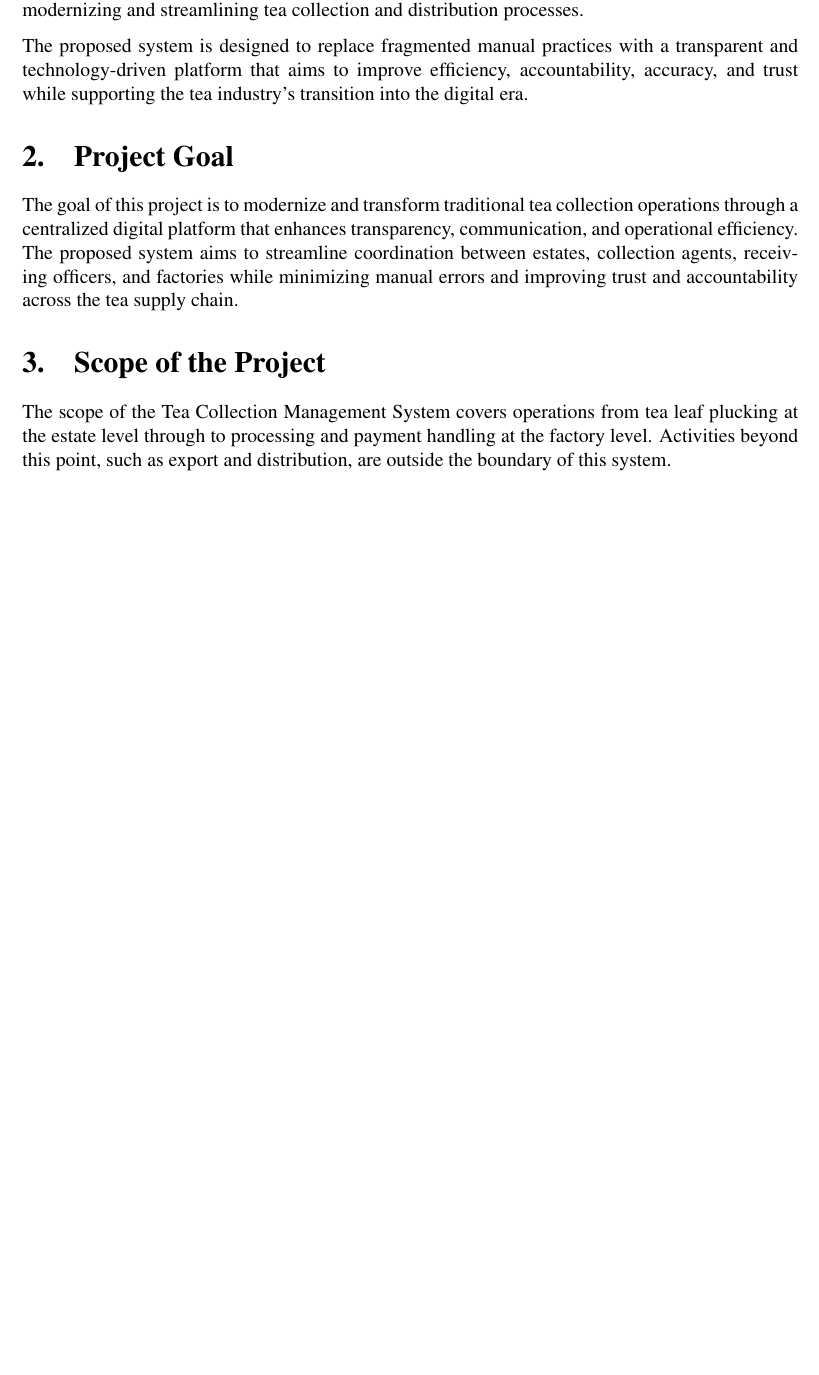
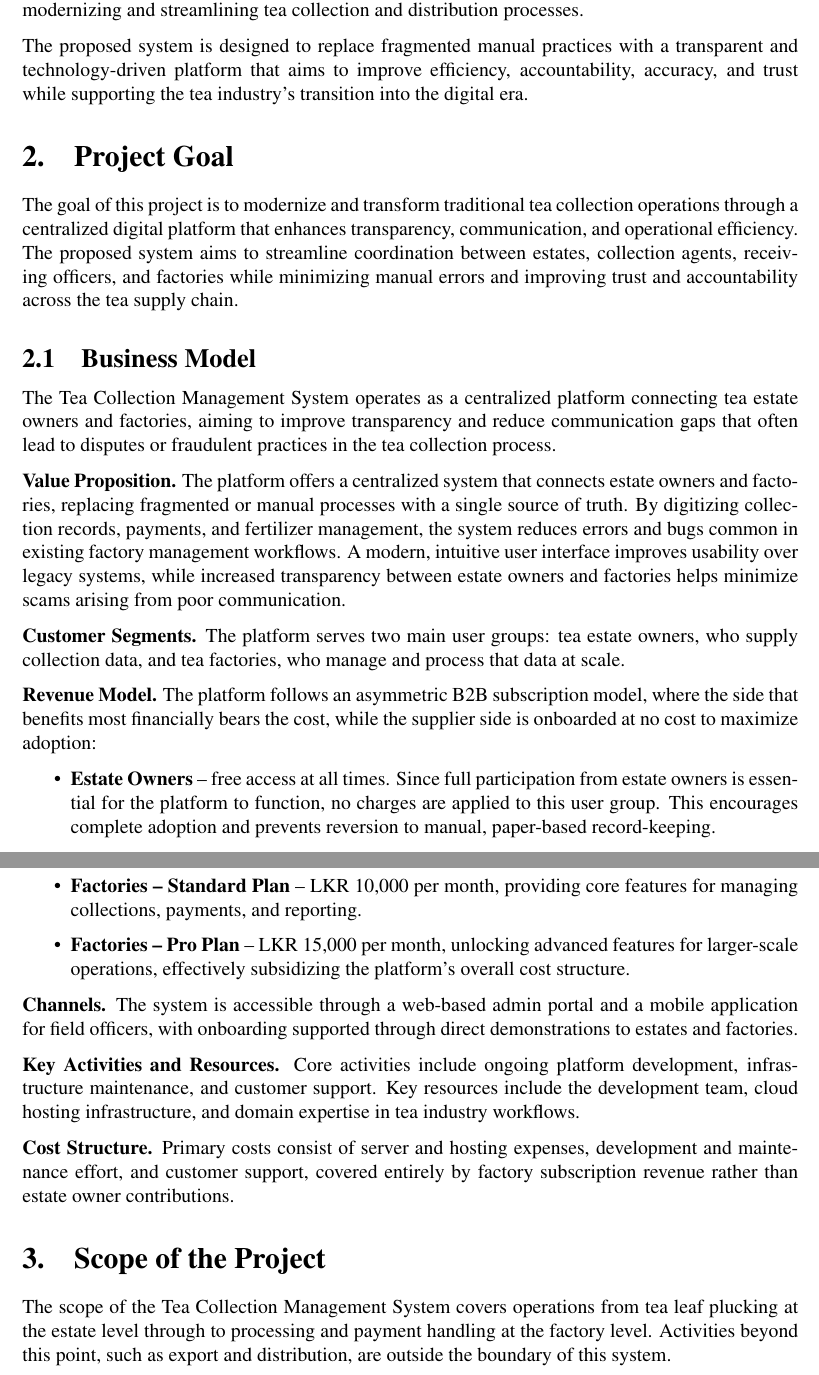
Before and after one commit to Codtrek/tea-collection-management-system, a LaTeX document (project-docs/project-proposal/projectProposal.tex, which reads project-docs/project-proposal/sections/business_model.tex): part of page 4 of 20 before the commit and two parts of pages 4 and 5 of 21 after it, the two joined at a grey line, cut so that both start at the same text, the shorter picture padded with empty space. Compiled offline with pdfLaTeX.

Commit message:
attached the business model in to proposal

```diff
--- /dev/null
+++ b/project-docs/project-proposal/sections/business_model.tex
@@ -0,0 +1,50 @@
+\subsection{Business Model}
+
+The Tea Collection Management System operates as a centralized platform connecting tea estate owners
+and factories, aiming to improve transparency and reduce communication gaps
+that often lead to disputes or fraudulent practices in the tea collection
+process.
+
+\textbf{Value Proposition.} The platform offers a centralized system that
+connects estate owners and factories, replacing fragmented or manual
+processes with a single source of truth. By digitizing collection records,
+payments, and fertilizer management, the system reduces errors and bugs
+common in existing factory management workflows. A modern, intuitive user
+interface improves usability over legacy systems, while increased
+transparency between estate owners and factories helps minimize scams
+arising from poor communication.
+
+\textbf{Customer Segments.} The platform serves two main user groups: tea
+estate owners, who supply collection data, and tea factories, who manage
+and process that data at scale.
+
+\textbf{Revenue Model.} The platform follows an asymmetric B2B subscription
+model, where the side that benefits most financially bears the cost, while
+the supplier side is onboarded at no cost to maximize adoption:
+\begin{itemize}
+    \item \textbf{Estate Owners} -- free access at all times. Since
+    full participation from estate owners is essential for the platform
+    to function, no charges are applied to this user group. This
+    encourages complete adoption and prevents reversion to manual,
+    paper-based record-keeping.
+    \item \textbf{Factories -- Standard Plan} -- LKR 10,000 per month,
+    providing core features for managing collections, payments, and
+    reporting.
+    \item \textbf{Factories -- Pro Plan} -- LKR 15,000 per month,
+    unlocking advanced features for larger-scale operations, effectively
+    subsidizing the platform's overall cost structure.
+\end{itemize}
+
+\textbf{Channels.} The system is accessible through a web-based admin
+portal and a mobile application for field officers, with onboarding
+supported through direct demonstrations to estates and factories.
+
+\textbf{Key Activities and Resources.} Core activities include ongoing
+platform development, infrastructure maintenance, and customer support.
+Key resources include the development team, cloud hosting infrastructure,
+and domain expertise in tea industry workflows.
+
+\textbf{Cost Structure.} Primary costs consist of server and hosting
+expenses, development and maintenance effort, and customer support,
+covered entirely by factory subscription revenue rather than estate
+owner contributions.
```
Also changed, not shown: project-docs/project-proposal/projectProposal.tex (+1 -0 lines).
